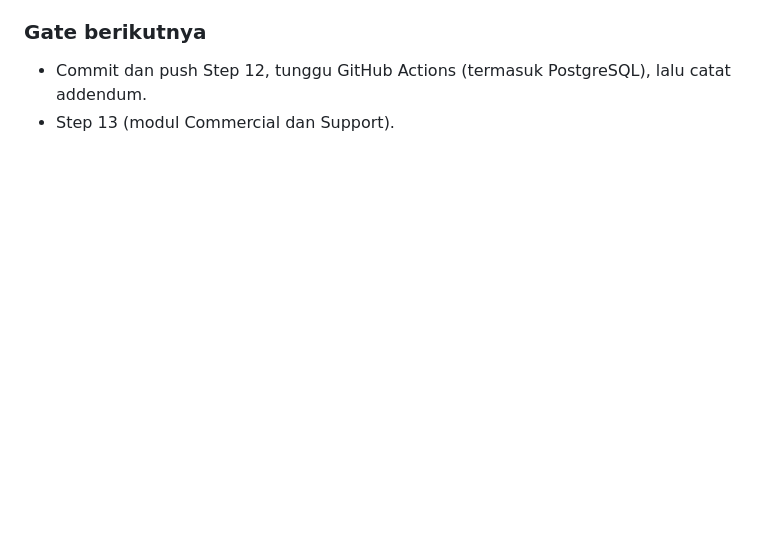
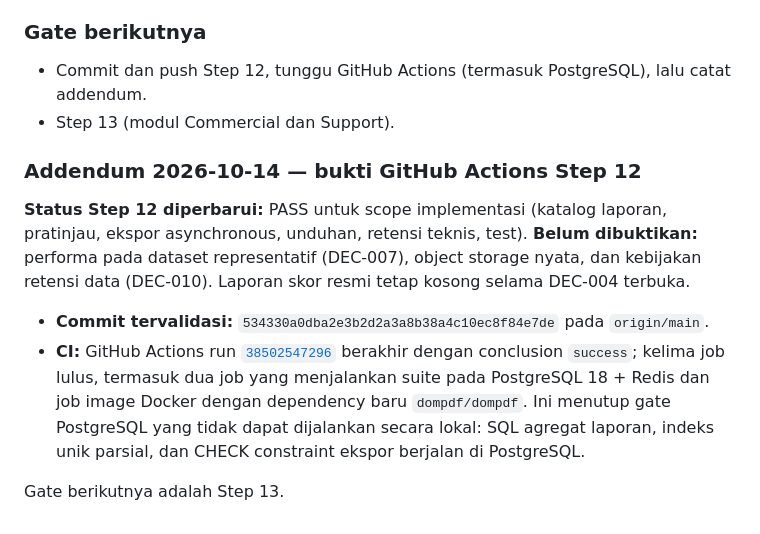
Before and after one commit to gilbertusk/kpi-berlianartha, a Markdown page: PROJECT_PROGRESS.md, the part around the change. Drawn GitHub-style; blank space fills up the shorter version.

Commit message:
docs: record Step 12 CI evidence

```diff
--- a/PROJECT_PROGRESS.md
+++ b/PROJECT_PROGRESS.md
@@ -1548,3 +1548,12 @@ Dicatat tetapi tidak dikerjakan: `corrections` (untuk Management) dan `completen
 
 - Commit dan push Step 12, tunggu GitHub Actions (termasuk PostgreSQL), lalu catat addendum.
 - Step 13 (modul Commercial dan Support).
+
+### Addendum 2026-10-14 — bukti GitHub Actions Step 12
+
+**Status Step 12 diperbarui:** PASS untuk scope implementasi (katalog laporan, pratinjau, ekspor asynchronous, unduhan, retensi teknis, test). **Belum dibuktikan:** performa pada dataset representatif (DEC-007), object storage nyata, dan kebijakan retensi data (DEC-010). Laporan skor resmi tetap kosong selama DEC-004 terbuka.
+
+- **Commit tervalidasi:** `534330a0dba2e3b2d2a3a8b38a4c10ec8f84e7de` pada `origin/main`.
+- **CI:** GitHub Actions run [`38502547296`](https://github.com/gilbertusk/kpi-berlianartha/actions/runs/38502547296) berakhir dengan conclusion `success`; kelima job lulus, termasuk dua job yang menjalankan suite pada PostgreSQL 18 + Redis dan job image Docker dengan dependency baru `dompdf/dompdf`. Ini menutup gate PostgreSQL yang tidak dapat dijalankan secara lokal: SQL agregat laporan, indeks unik parsial, dan CHECK constraint ekspor berjalan di PostgreSQL.
+
+Gate berikutnya adalah Step 13.
```
